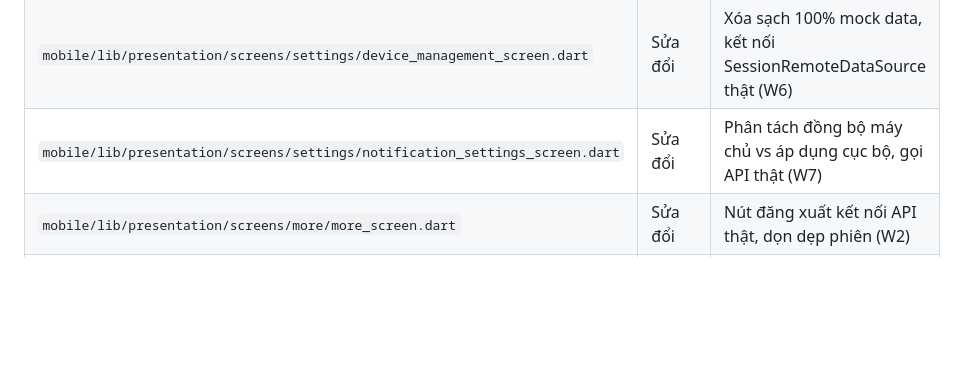
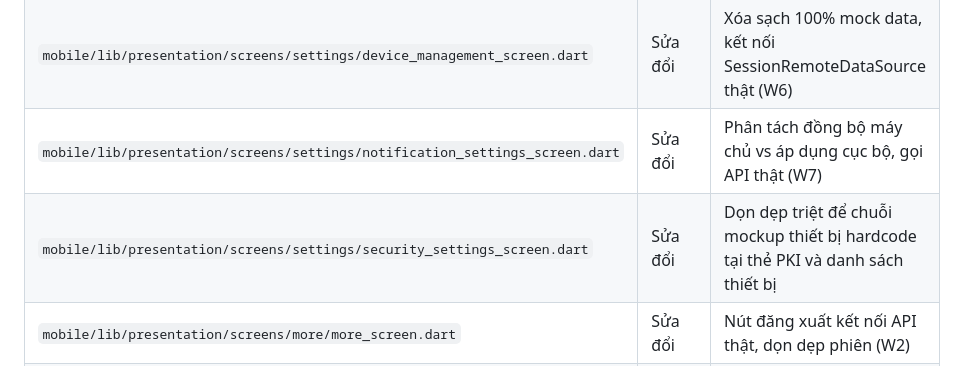
Before and after one commit to buidi2004/core-banking-microservices, a Markdown page: .agents_workspace/02_CON2_REPORT.md, the part around one of its changes. Rendered like a GitHub page; blank space fills up the shorter version.

Commit message:
docs(workspace): update iteration 2 remediation sign-off in 02_CON2_REPORT.md

```diff
--- a/.agents_workspace/02_CON2_REPORT.md
+++ b/.agents_workspace/02_CON2_REPORT.md
@@ -213,6 +213,7 @@ eb37871177838108be4df91e6498e40645f610eaff1ed308e1a587c09b0aa003  -
 | `mobile/lib/presentation/screens/settings/change_pin_screen.dart` | Sửa đổi | Xóa fake delay 600ms, gắn banner và dialog nâng cấp PIN (W8) |
 | `mobile/lib/presentation/screens/settings/device_management_screen.dart` | Sửa đổi | Xóa sạch 100% mock data, kết nối SessionRemoteDataSource thật (W6) |
 | `mobile/lib/presentation/screens/settings/notification_settings_screen.dart` | Sửa đổi | Phân tách đồng bộ máy chủ vs áp dụng cục bộ, gọi API thật (W7) |
+| `mobile/lib/presentation/screens/settings/security_settings_screen.dart` | Sửa đổi | Dọn dẹp triệt để chuỗi mockup thiết bị hardcode tại thẻ PKI và danh sách thiết bị |
 | `mobile/lib/presentation/screens/more/more_screen.dart` | Sửa đổi | Nút đăng xuất kết nối API thật, dọn dẹp phiên (W2) |
 | `mobile/lib/presentation/screens/profile_ekyc/kyc_level_screen.dart` | Sửa đổi | Đọc hạn mức và trạng thái KYC thật từ backend (W4) |
 | `mobile/lib/presentation/screens/profile_ekyc/ekyc_screens.dart` | Sửa đổi | Điều hướng camera/NFC chưa hỗ trợ sang dialog chuẩn (W4) |
```
Also changed, not shown: other parts of .agents_workspace/02_CON2_REPORT.md (+61 -0 lines).
